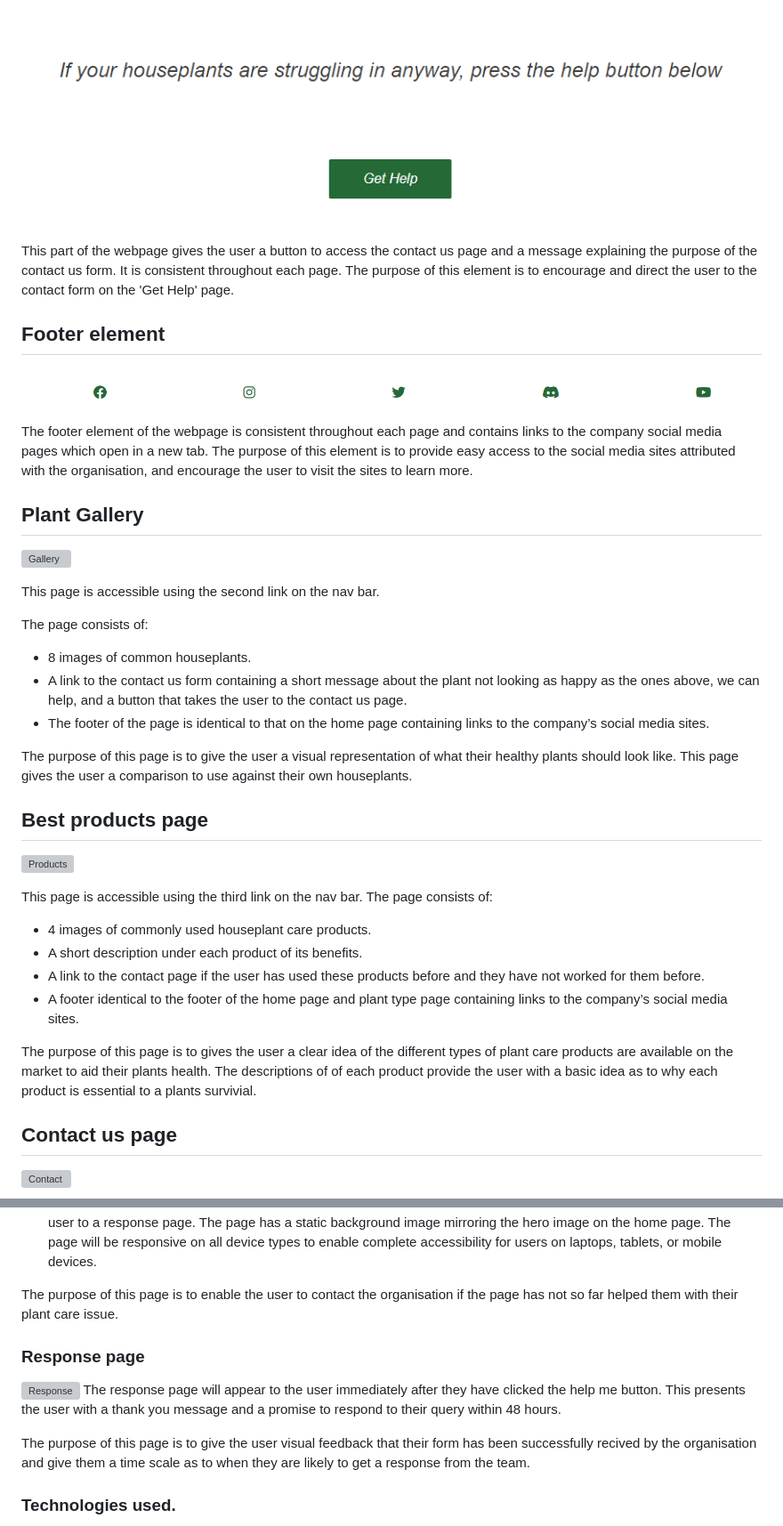
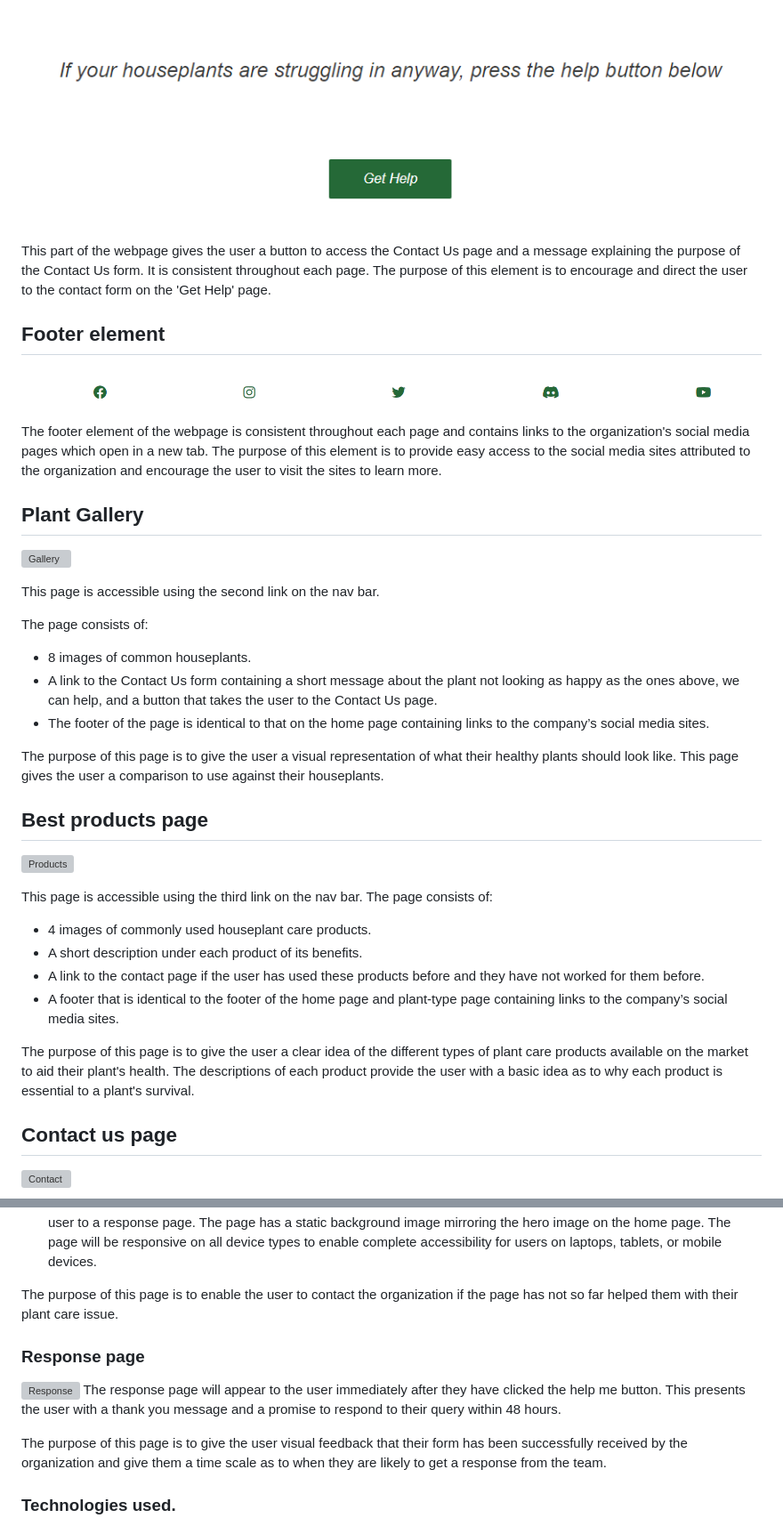
Before and after one commit to BethHayden01/BlossomCare, a Markdown page: README.md, 2 parts joined by grey strips. Shown: that part at 89% size. Drawn GitHub-style; grey boxes are pictures that could not be loaded.

```diff
--- a/README.md
+++ b/README.md
@@ -85,12 +85,12 @@ Each individual testimonial contains:
 ## Support element
 ![Support Button](documentation/support-button.png)
 
-This part of the webpage gives the user a button to access the contact us page and a message explaining the purpose of the contact us form. It is consistent throughout each page. The purpose of this element is to encourage and direct the user to the contact form on the 'Get Help' page.
+This part of the webpage gives the user a button to access the Contact Us page and a message explaining the purpose of the Contact Us form. It is consistent throughout each page. The purpose of this element is to encourage and direct the user to the contact form on the 'Get Help' page.
 
 ## Footer element
 ![Footer](documentation/footer.png)
 
-The footer element of the webpage is consistent throughout each page and contains links to the company social media pages which open in a new tab. The purpose of this element is to provide easy access to the social media sites attributed with the organisation, and encourage the user to visit the sites to learn more.
+The footer element of the webpage is consistent throughout each page and contains links to the organization's social media pages which open in a new tab. The purpose of this element is to provide easy access to the social media sites attributed to the organization and encourage the user to visit the sites to learn more.
 
 ## Plant Gallery
 ![Gallery](documentation/gallery.png)
@@ -99,10 +99,10 @@ This page is accessible using the second link on the nav bar.
 
 The page consists of:
 -	8 images of common houseplants.
--	A link to the contact us form containing a short message about the plant not looking as happy as the ones above, we can help, and a button that takes the user to the contact us page.
+-	A link to the Contact Us form containing a short message about the plant not looking as happy as the ones above, we can help, and a button that takes the user to the Contact Us page.
 -	The footer of the page is identical to that on the home page containing links to the company’s social media sites.
 
-The purpose of this page is to give the user a visual representation of what their healthy plants should look like. This page gives the user a comparison to use against their own houseplants.
+The purpose of this page is to give the user a visual representation of what their healthy plants should look like. This page gives the user a comparison to use against their houseplants.
 
 ## Best products page
 ![Products](documentation/products.png)
@@ -112,9 +112,9 @@ The page consists of:
 -	4 images of commonly used houseplant care products.
 -	A short description under each product of its benefits.
 -	A link to the contact page if the user has used these products before and they have not worked for them before.
--	A footer identical to the footer of the home page and plant type page containing links to the company’s social media sites.
+-	A footer that is identical to the footer of the home page and plant-type page containing links to the company’s social media sites.
 
-The purpose of this page is to gives the user a clear idea of the different types of plant care products are available on the market to aid their plants health. The descriptions of of each product provide the user with a basic idea as to why each product is essential to a plants survivial.
+The purpose of this page is to give the user a clear idea of the different types of plant care products available on the market to aid their plant's health. The descriptions of each product provide the user with a basic idea as to why each product is essential to a plant's survival.
 
 ## Contact us page
 ![Contact](documentation/contact.png)
@@ -135,13 +135,13 @@ At the bottom of the form, there is a choose file button to upload a picture of
 The page has a static background image mirroring the hero image on the home page.
 The page will be responsive on all device types to enable complete accessibility for users on laptops, tablets, or mobile devices.
 
-The purpose of this page is to enable the user to contact the organisation if the page has not so far helped them with their plant care issue.
+The purpose of this page is to enable the user to contact the organization if the page has not so far helped them with their plant care issue.
 
 ### Response page
 ![Response](documentation/response.png)
 The response page will appear to the user immediately after they have clicked the help me button. This presents the user with a thank you message and a promise to respond to their query within 48 hours.
 
-The purpose of this page is to give the user visual feedback that their form has been successfully recived by the organisation and give them a time scale as to when they are likely to get a response from the team.
+The purpose of this page is to give the user visual feedback that their form has been successfully received by the organization and give them a time scale as to when they are likely to get a response from the team.
 
 ### Technologies used.
 -	HTML – used as the foundation for the webpage.
```
Also changed, not shown: other parts of README.md (+21 -19 lines).
